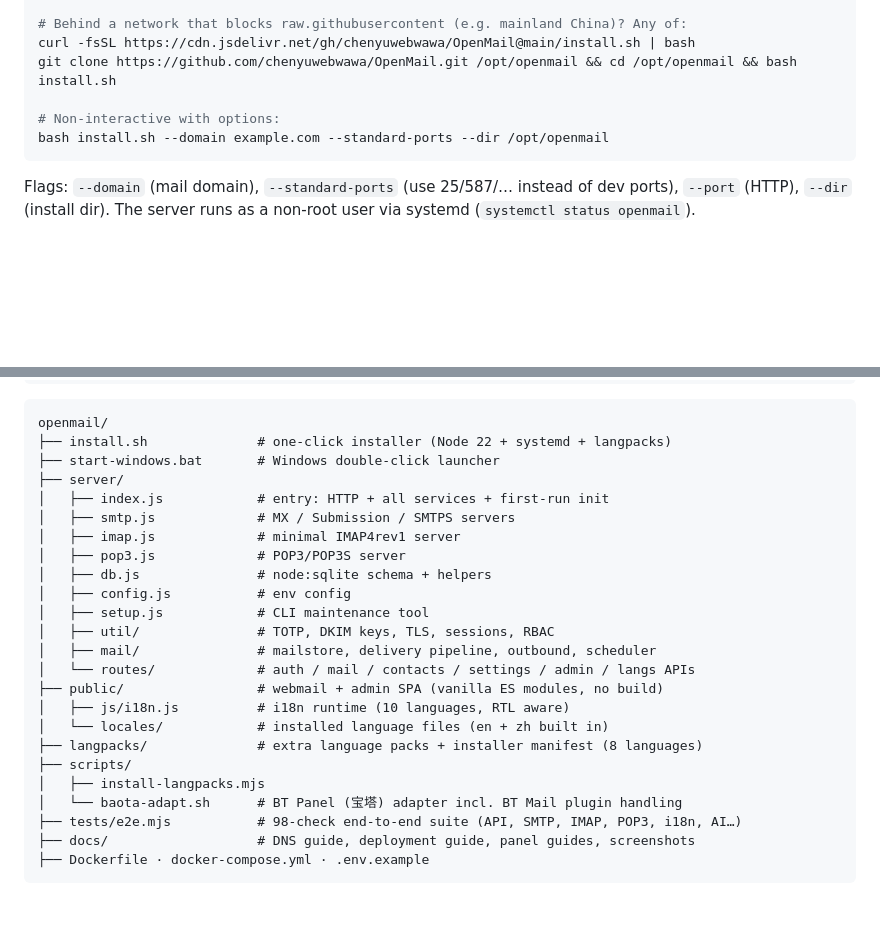
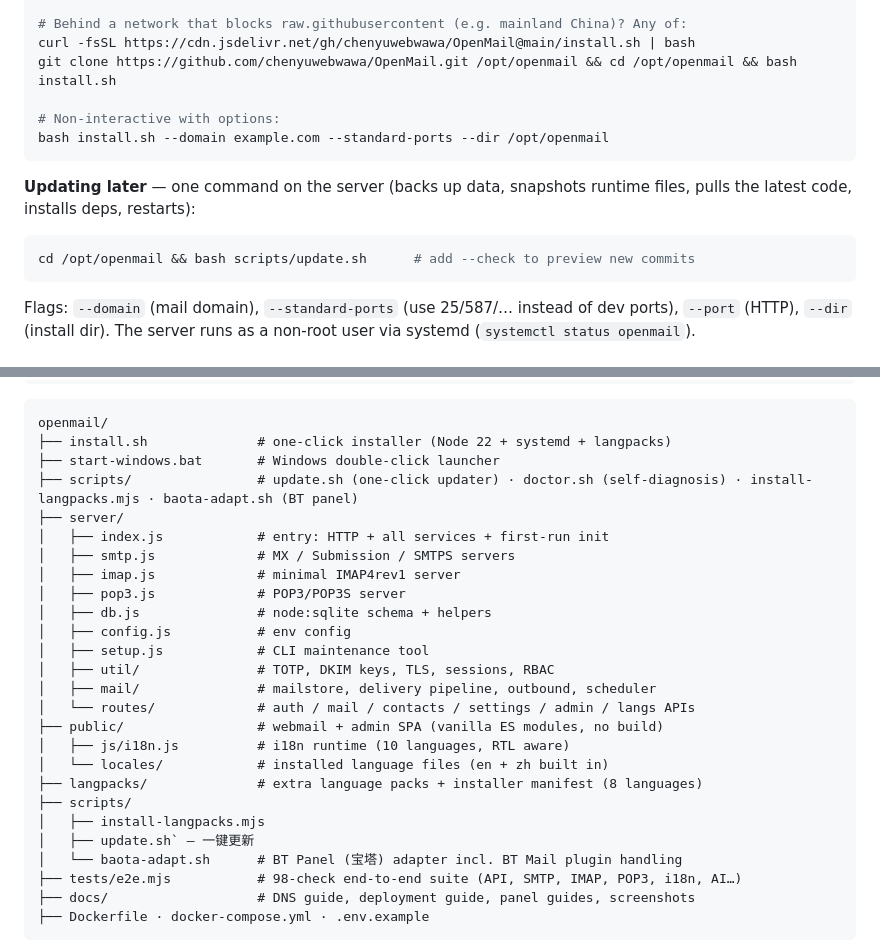
Before and after one commit to chenyuwebwawa/OpenMail, a Markdown page: README.md, 2 parts joined by grey strips. GitHub-like rendering; blank space fills up the shorter version.

Commit message:
docs: README 与宝塔教程补充一键更新脚本 update.sh 说明

````diff
--- a/README.md
+++ b/README.md
@@ -105,6 +105,12 @@ git clone https://github.com/chenyuwebwawa/OpenMail.git /opt/openmail && cd /opt
 
 # Non-interactive with options:
 bash install.sh --domain example.com --standard-ports --dir /opt/openmail
+```
+
+**Updating later** — one command on the server (backs up data, snapshots runtime files, pulls the latest code, installs deps, restarts):
+
+```bash
+cd /opt/openmail && bash scripts/update.sh      # add --check to preview new commits
 ```
 
 Flags: `--domain` (mail domain), `--standard-ports` (use 25/587/… instead of dev ports), `--port` (HTTP), `--dir` (install dir). The server runs as a non-root user via systemd (`systemctl status openmail`).
@@ -227,6 +233,7 @@ node server/setup.js list-users
 openmail/
 ├── install.sh              # one-click installer (Node 22 + systemd + langpacks)
 ├── start-windows.bat       # Windows double-click launcher
+├── scripts/                # update.sh (one-click updater) · doctor.sh (self-diagnosis) · install-langpacks.mjs · baota-adapt.sh (BT panel)
 ├── server/
 │   ├── index.js            # entry: HTTP + all services + first-run init
 │   ├── smtp.js             # MX / Submission / SMTPS servers
@@ -244,6 +251,7 @@ openmail/
 ├── langpacks/              # extra language packs + installer manifest (8 languages)
 ├── scripts/
 │   ├── install-langpacks.mjs
+│   ├── update.sh` — 一键更新
 │   └── baota-adapt.sh      # BT Panel (宝塔) adapter incl. BT Mail plugin handling
 ├── tests/e2e.mjs           # 98-check end-to-end suite (API, SMTP, IMAP, POP3, i18n, AI…)
 ├── docs/                   # DNS guide, deployment guide, panel guides, screenshots
````
Also changed, not shown: README.zh-CN.md (+8 -0 lines), docs/panels/BAOTA.md (+14 -1 lines).
